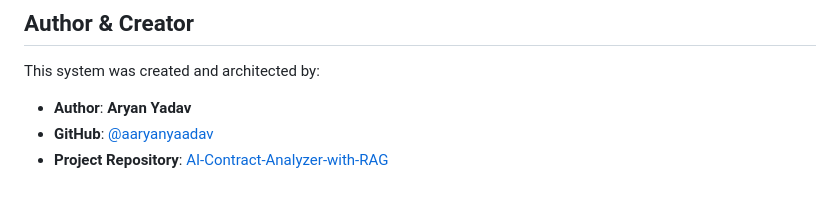
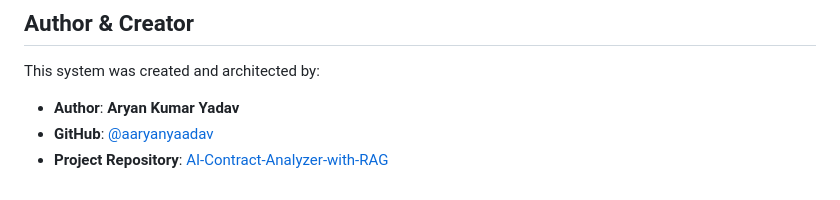
Before and after one commit to aaryanyaadav/AI-Contract-Analyzer-with-RAG, a Markdown page: README.md, the part around the change. GitHub-like rendering.

```diff
--- a/README.md
+++ b/README.md
@@ -440,6 +440,6 @@ Future optimization strategies include:
 ##  Author & Creator
 
 This system was created and architected by:
-- **Author**: **Aryan Yadav**
+- **Author**: **Aryan Kumar Yadav**
 - **GitHub**: [@aaryanyaadav](https://github.com/aaryanyaadav)
 - **Project Repository**: [AI-Contract-Analyzer-with-RAG](https://github.com/aaryanyaadav/AI-Contract-Analyzer-with-RAG)
```
